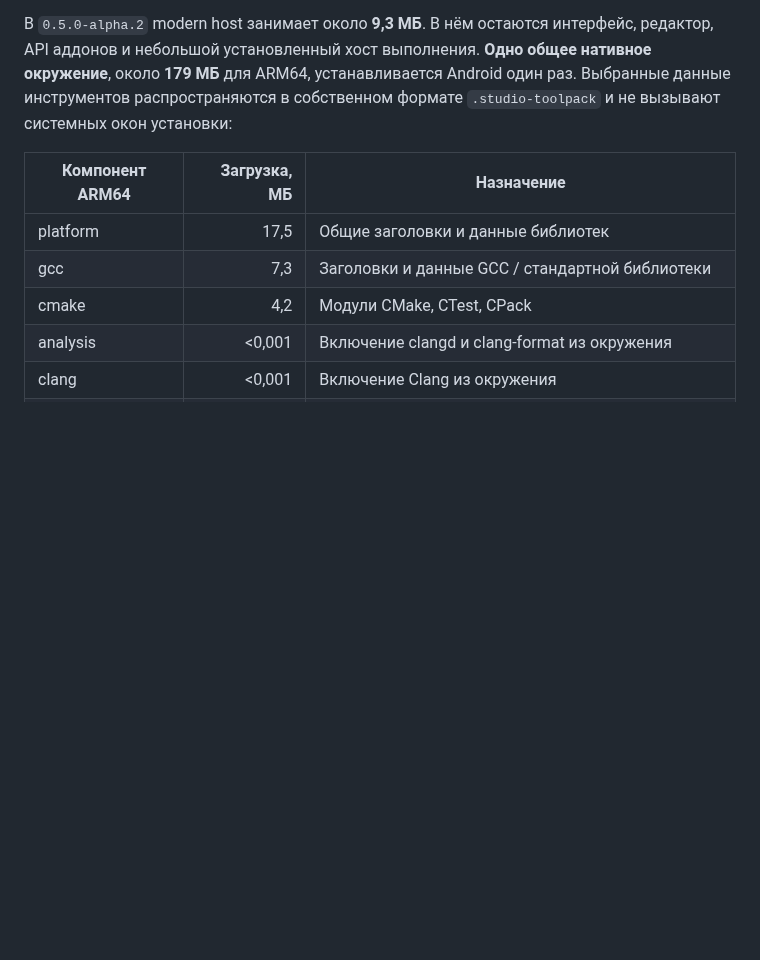
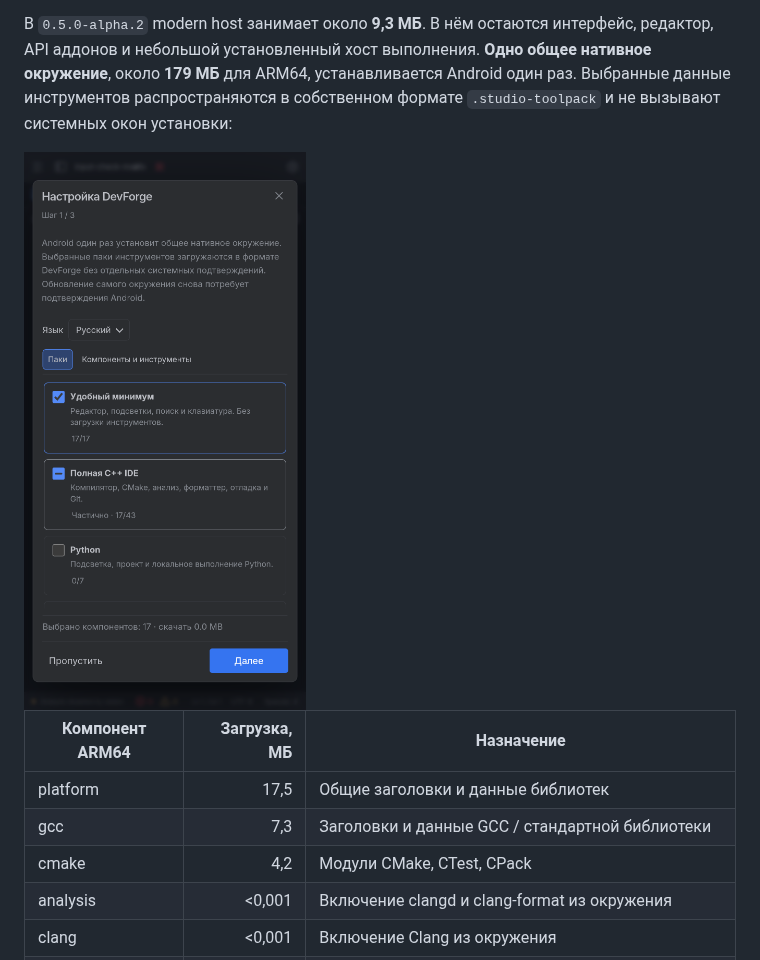
Before and after one commit to Bony-Lord/devforge, a Markdown page: docs/MODULAR-RUNTIME-0.5.md, the part around the change. Drawn GitHub-style; pictures changed too: docs/screenshots/0.5.0-one-engine-setup.png (added); blank space fills up the shorter version.

Commit message:
Record verified tablet restoration and CI for modular runtime preview

```diff
--- a/docs/MODULAR-RUNTIME-0.5.md
+++ b/docs/MODULAR-RUNTIME-0.5.md
@@ -3,6 +3,8 @@
 В `0.5.0-alpha.1` modern APK вырос примерно до 231 МБ: подготовленные GCC, CMake, Python, GDB и другие инструменты находились внутри основного APK. Выключение аддона меняло доступные функции, но не уменьшало установочный файл.
 
 В `0.5.0-alpha.2` modern host занимает около **9,3 МБ**. В нём остаются интерфейс, редактор, API аддонов и небольшой установленный хост выполнения. **Одно общее нативное окружение**, около **179 МБ** для ARM64, устанавливается Android один раз. Выбранные данные инструментов распространяются в собственном формате `.studio-toolpack` и не вызывают системных окон установки:
+
+<img src="screenshots/0.5.0-one-engine-setup.png" alt="Выбор состава без нативных инструментов, загрузка 0 МБ" width="420">
 
 | Компонент ARM64 | Загрузка, МБ | Назначение |
 |---|---:|---|
```
Also changed, not shown: docs/GALLERY.md (+6 -0 lines), 1 other file.
